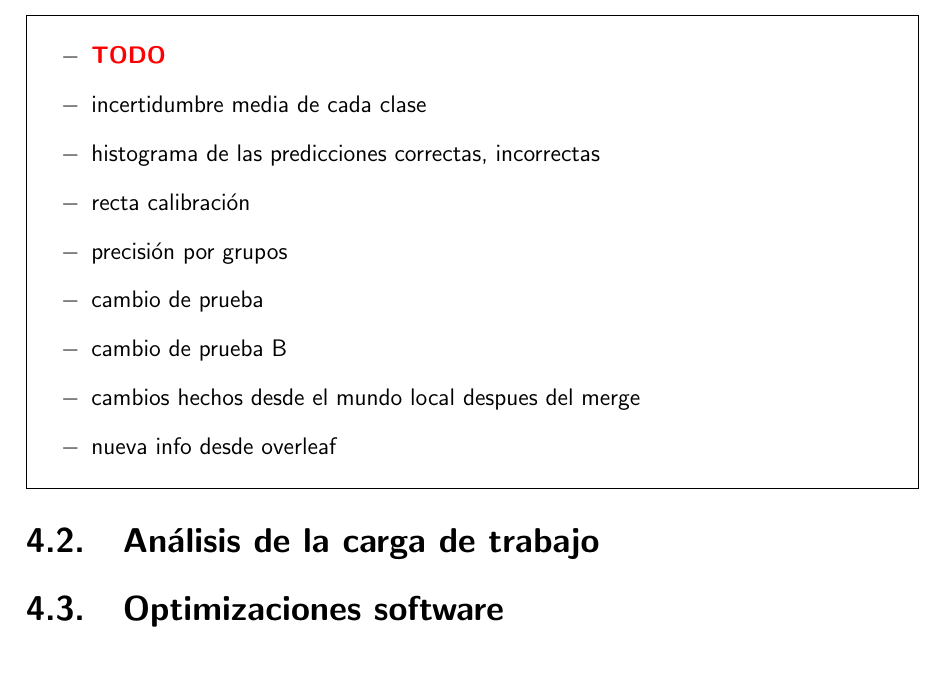
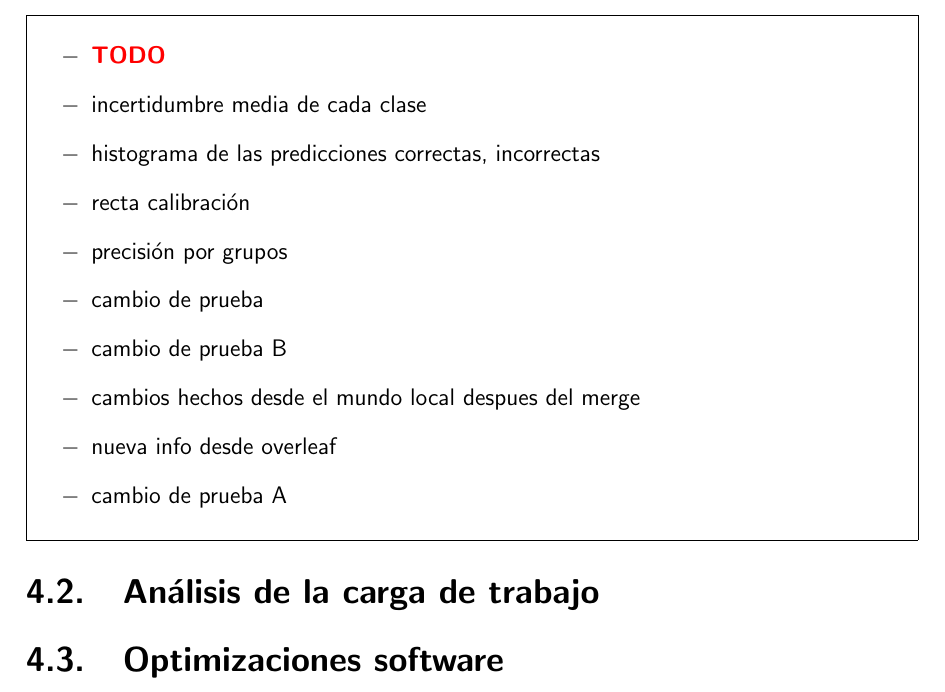
Before and after one commit to Samulix20/Master_Thesis, a LaTeX document (root/main.tex, which reads root/Capitulos/4 BNN.tex): part of page 24 of 39, cut so that both start at the same text. Compiled offline with pdfLaTeX.

Commit message:
Update on Overleaf.

```diff
--- a/root/Capitulos/4 BNN.tex
+++ b/root/Capitulos/4 BNN.tex
@@ -90,6 +90,7 @@ Para comparar los conjuntos de predicciones se han utilizado la métrica de prec
     \item cambio de prueba B
     \item cambios hechos desde el mundo local despues del merge
     \item nueva info desde overleaf
+    \item cambio de prueba A
 \end{itemize}
 }
 
```
